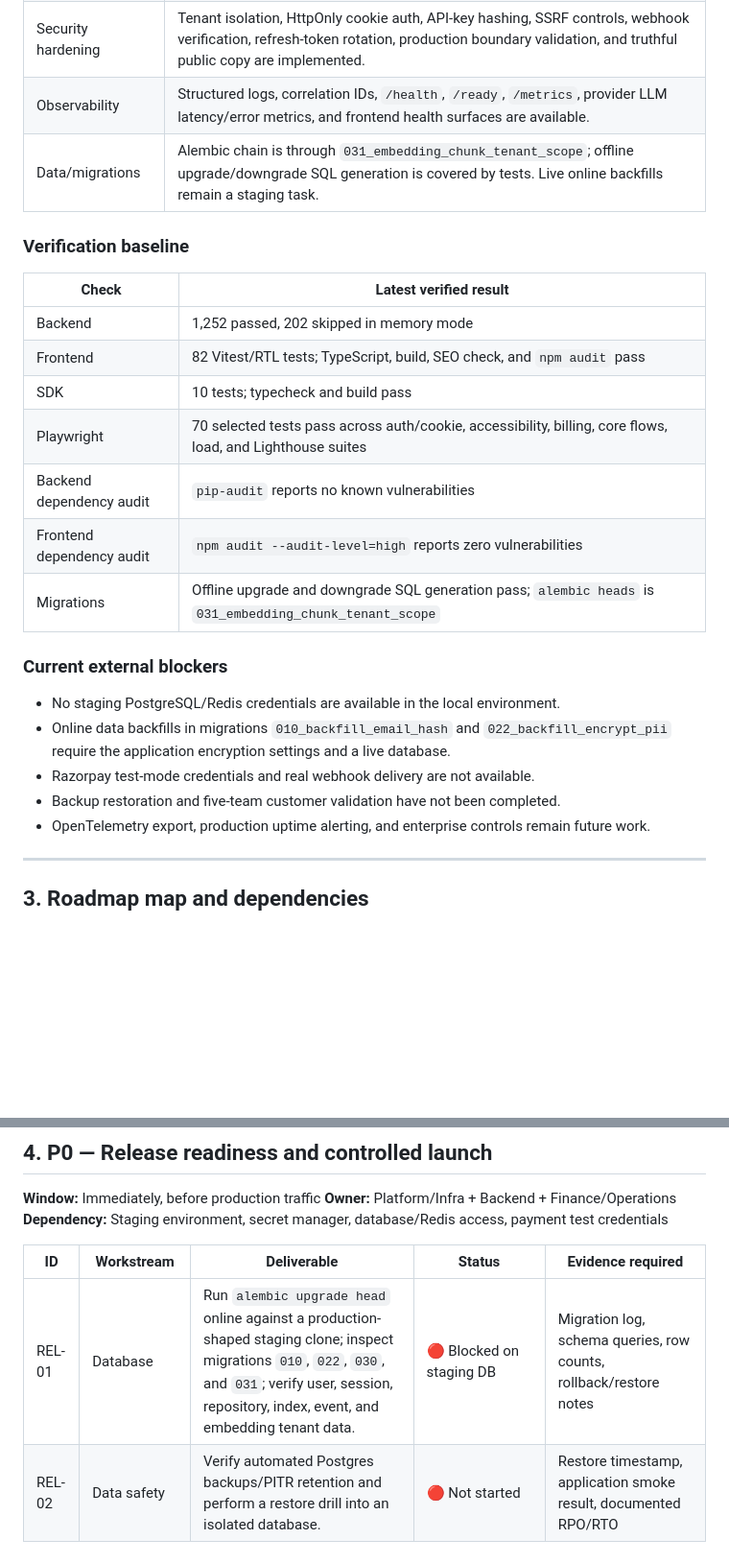
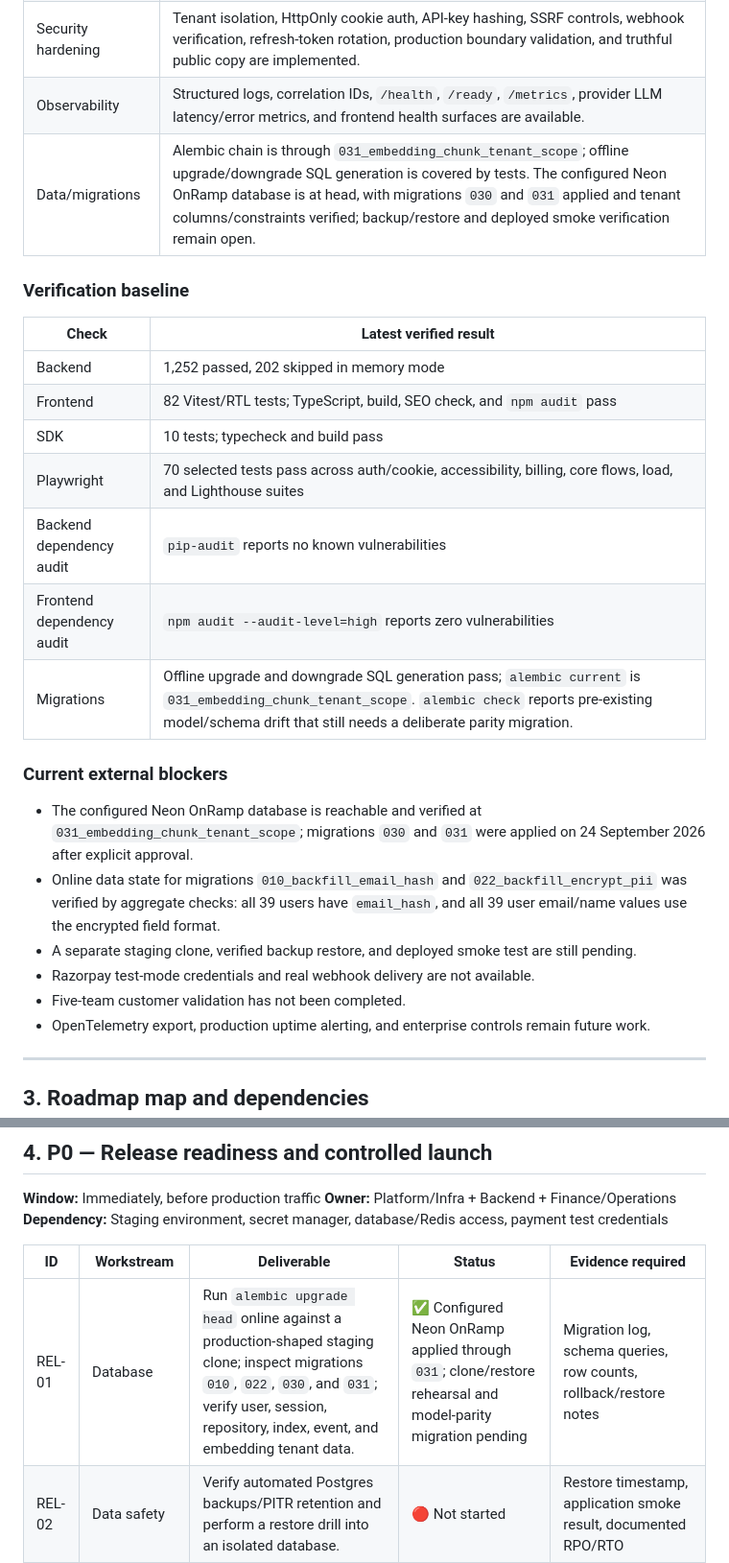
Before and after one commit to KunjShah95/onramp, a Markdown page: ROADMAP.md, 2 parts joined by grey strips. Shown at 96% size. GitHub-like rendering; blank space fills up the shorter version.

Commit message:
docs(release): record Neon migration checkpoint
Record the approved Neon OnRamp upgrade through 031, verified aggregate data checks, and the remaining clone/restore and model-parity work.

```diff
--- a/ROADMAP.md
+++ b/ROADMAP.md
@@ -57,26 +57,27 @@ These are targets from `PROBLEM.md`, not claims about current customer results:
 | Automation | GitHub/webhook and n8n signing, timestamped replay protection, deterministic idempotency, per-team delivery boundaries, and platform-admin allowlists are implemented. |
 | Security hardening | Tenant isolation, HttpOnly cookie auth, API-key hashing, SSRF controls, webhook verification, refresh-token rotation, production boundary validation, and truthful public copy are implemented. |
 | Observability | Structured logs, correlation IDs, `/health`, `/ready`, `/metrics`, provider LLM latency/error metrics, and frontend health surfaces are available. |
-| Data/migrations | Alembic chain is through `031_embedding_chunk_tenant_scope`; offline upgrade/downgrade SQL generation is covered by tests. Live online backfills remain a staging task. |
+| Data/migrations | Alembic chain is through `031_embedding_chunk_tenant_scope`; offline upgrade/downgrade SQL generation is covered by tests. The configured Neon OnRamp database is at head, with migrations `030` and `031` applied and tenant columns/constraints verified; backup/restore and deployed smoke verification remain open. |
 
 ### Verification baseline
 
 | Check | Latest verified result |
-|---|---|
+| --- | --- |
 | Backend | 1,252 passed, 202 skipped in memory mode |
 | Frontend | 82 Vitest/RTL tests; TypeScript, build, SEO check, and `npm audit` pass |
 | SDK | 10 tests; typecheck and build pass |
 | Playwright | 70 selected tests pass across auth/cookie, accessibility, billing, core flows, load, and Lighthouse suites |
 | Backend dependency audit | `pip-audit` reports no known vulnerabilities |
 | Frontend dependency audit | `npm audit --audit-level=high` reports zero vulnerabilities |
-| Migrations | Offline upgrade and downgrade SQL generation pass; `alembic heads` is `031_embedding_chunk_tenant_scope` |
+| Migrations | Offline upgrade and downgrade SQL generation pass; `alembic current` is `031_embedding_chunk_tenant_scope`. `alembic check` reports pre-existing model/schema drift that still needs a deliberate parity migration. |
 
 ### Current external blockers
 
-- No staging PostgreSQL/Redis credentials are available in the local environment.
-- Online data backfills in migrations `010_backfill_email_hash` and `022_backfill_encrypt_pii` require the application encryption settings and a live database.
+- The configured Neon OnRamp database is reachable and verified at `031_embedding_chunk_tenant_scope`; migrations `030` and `031` were applied on 24 September 2026 after explicit approval.
+- Online data state for migrations `010_backfill_email_hash` and `022_backfill_encrypt_pii` was verified by aggregate checks: all 39 users have `email_hash`, and all 39 user email/name values use the encrypted field format.
+- A separate staging clone, verified backup restore, and deployed smoke test are still pending.
 - Razorpay test-mode credentials and real webhook delivery are not available.
-- Backup restoration and five-team customer validation have not been completed.
+- Five-team customer validation has not been completed.
 - OpenTelemetry export, production uptime alerting, and enterprise controls remain future work.
 
 ---
@@ -115,8 +116,8 @@ Platform hardening, security, documentation, and operational work may run in par
 **Dependency:** Staging environment, secret manager, database/Redis access, payment test credentials
 
 | ID | Workstream | Deliverable | Status | Evidence required |
-|---|---|---|---|---|
-| REL-01 | Database | Run `alembic upgrade head` online against a production-shaped staging clone; inspect migrations `010`, `022`, `030`, and `031`; verify user, session, repository, index, event, and embedding tenant data. | 🔴 Blocked on staging DB | Migration log, schema queries, row counts, rollback/restore notes |
+| --- | --- | --- | --- | --- |
+| REL-01 | Database | Run `alembic upgrade head` online against a production-shaped staging clone; inspect migrations `010`, `022`, `030`, and `031`; verify user, session, repository, index, event, and embedding tenant data. | ✅ Configured Neon OnRamp applied through `031`; clone/restore rehearsal and model-parity migration pending | Migration log, schema queries, row counts, rollback/restore notes |
 | REL-02 | Data safety | Verify automated Postgres backups/PITR retention and perform a restore drill into an isolated database. | 🔴 Not started | Restore timestamp, application smoke result, documented RPO/RTO |
 | REL-03 | Runtime | Verify `/health`, `/ready`, Redis connectivity, database connectivity, worker connectivity, and graceful dependency degradation. | 🟡 Partially implemented; staging pending | Smoke-test output from the deployed image |
 | REL-04 | Secrets | Move database, LLM, GitHub, encryption, billing, and n8n secrets to the production secret manager; rotate the local throwaway database credential. | 🔴 Operator action | Secret inventory and rotation record; no secrets in git/logs |
```
Also changed, not shown: other parts of ROADMAP.md (+15 -15 lines), STATUS.md (+4 -3 lines).
